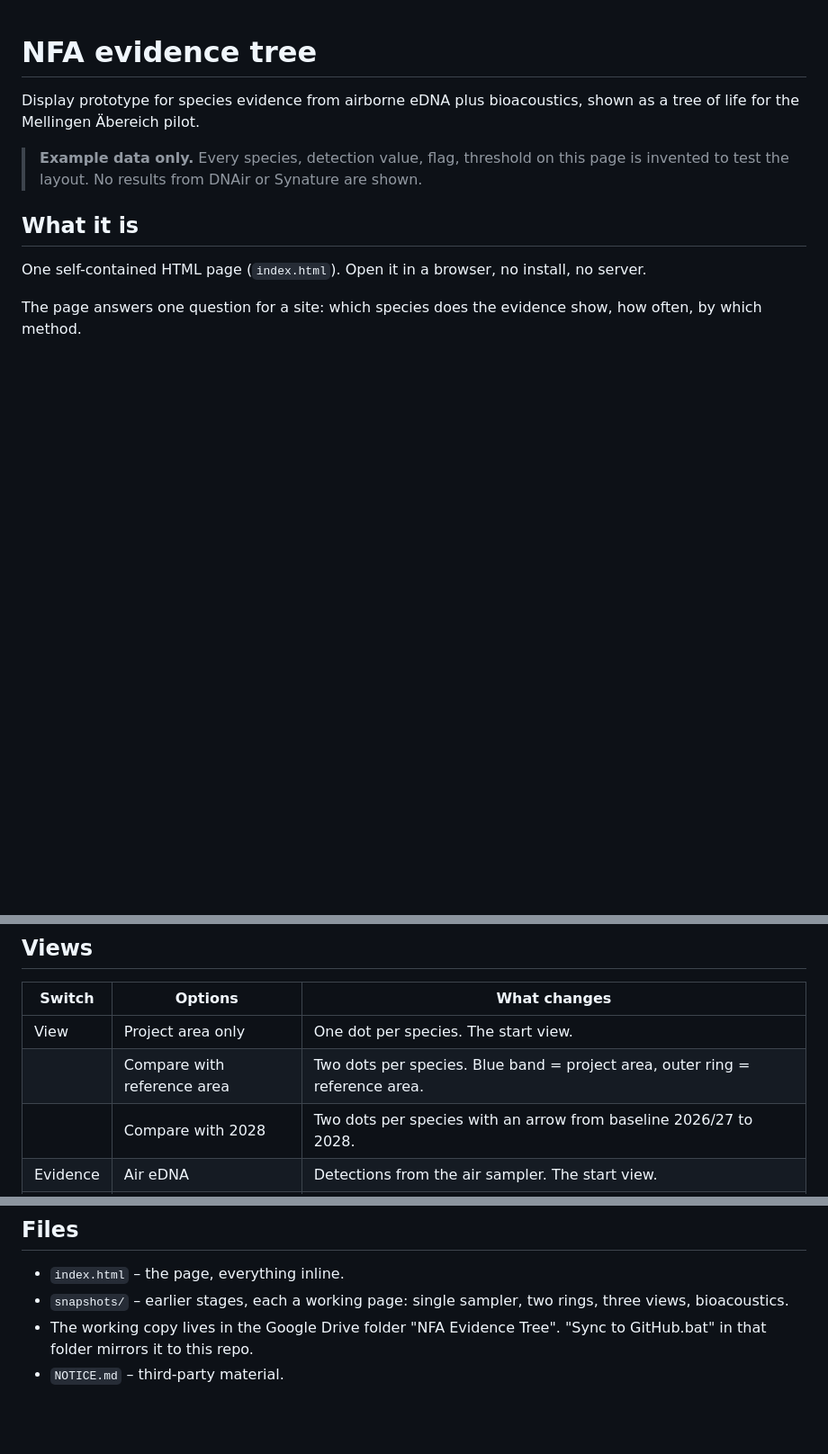
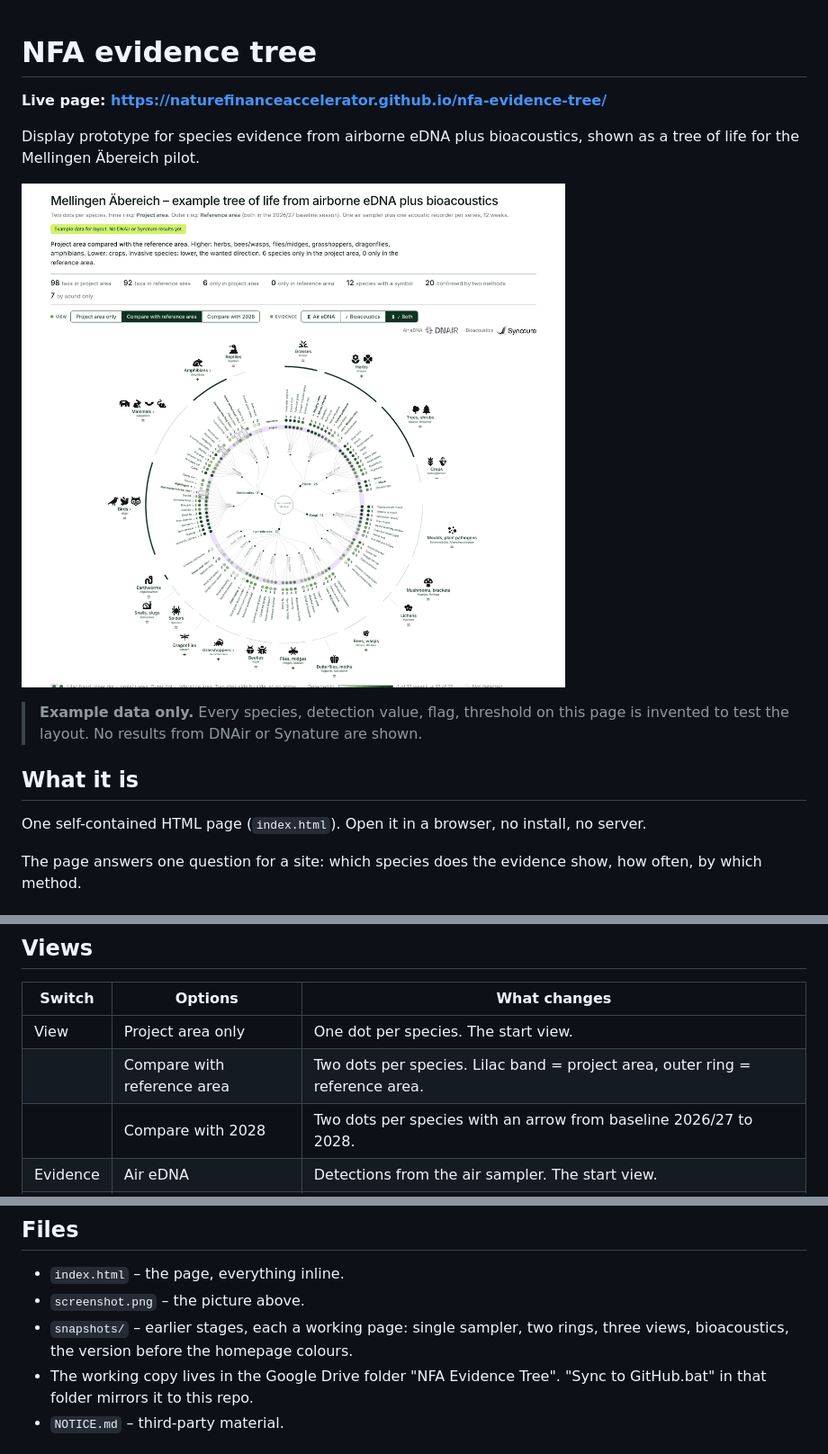
Before and after one commit to naturefinanceaccelerator/nfa-evidence-tree, a Markdown page: README.md, 3 parts joined by grey strips. Shown at 90% size. Drawn GitHub-style; pictures changed too: screenshot.png (added); blank space fills up the shorter version.

```diff
--- a/README.md
+++ b/README.md
@@ -1,6 +1,10 @@
 # NFA evidence tree
 
+**Live page: https://naturefinanceaccelerator.github.io/nfa-evidence-tree/**
+
 Display prototype for species evidence from airborne eDNA plus bioacoustics, shown as a tree of life for the Mellingen Äbereich pilot.
+
+![The evidence tree comparing the project area with the reference area, air eDNA plus bioacoustics](screenshot.png)
 
 > **Example data only.** Every species, detection value, flag, threshold on this page is invented to test the layout. No results from DNAir or Synature are shown.
 
@@ -23,7 +27,7 @@ The page answers one question for a site: which species does the evidence show,
 | Switch | Options | What changes |
 |---|---|---|
 | View | Project area only | One dot per species. The start view. |
-| | Compare with reference area | Two dots per species. Blue band = project area, outer ring = reference area. |
+| | Compare with reference area | Two dots per species. Lilac band = project area, outer ring = reference area. |
 | | Compare with 2028 | Two dots per species with an arrow from baseline 2026/27 to 2028. |
 | Evidence | Air eDNA | Detections from the air sampler. The start view. |
 | | Bioacoustics | Detections from the acoustic recorder. Groups sound cannot cover turn pale. |
@@ -52,7 +56,8 @@ All thresholds are placeholders until replicate variance from real samples is av
 ## Files
 
 - `index.html` – the page, everything inline.
-- `snapshots/` – earlier stages, each a working page: single sampler, two rings, three views, bioacoustics.
+- `screenshot.png` – the picture above.
+- `snapshots/` – earlier stages, each a working page: single sampler, two rings, three views, bioacoustics, the version before the homepage colours.
 - The working copy lives in the Google Drive folder "NFA Evidence Tree". "Sync to GitHub.bat" in that folder mirrors it to this repo.
 - `NOTICE.md` – third-party material.
 
```
Also changed, not shown: 2 other files.
